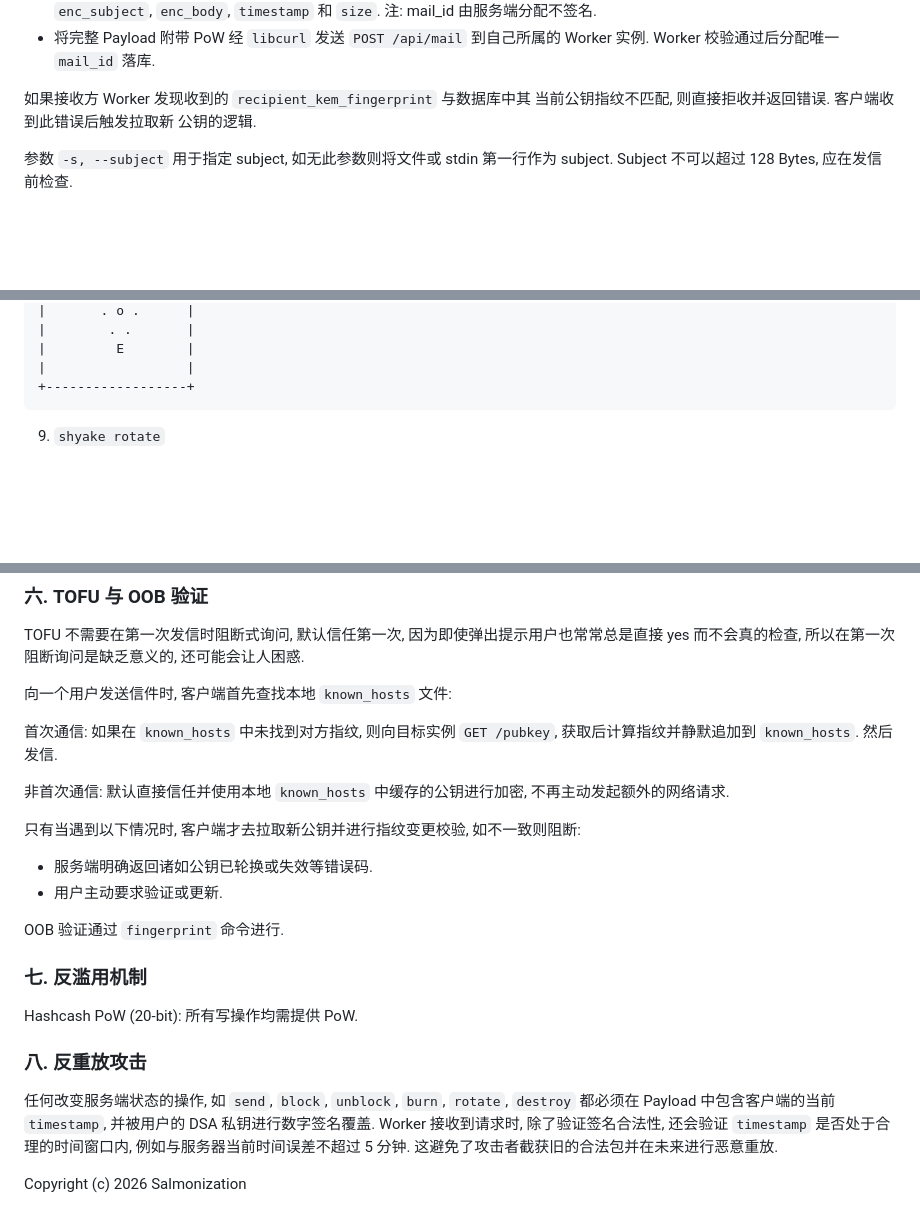
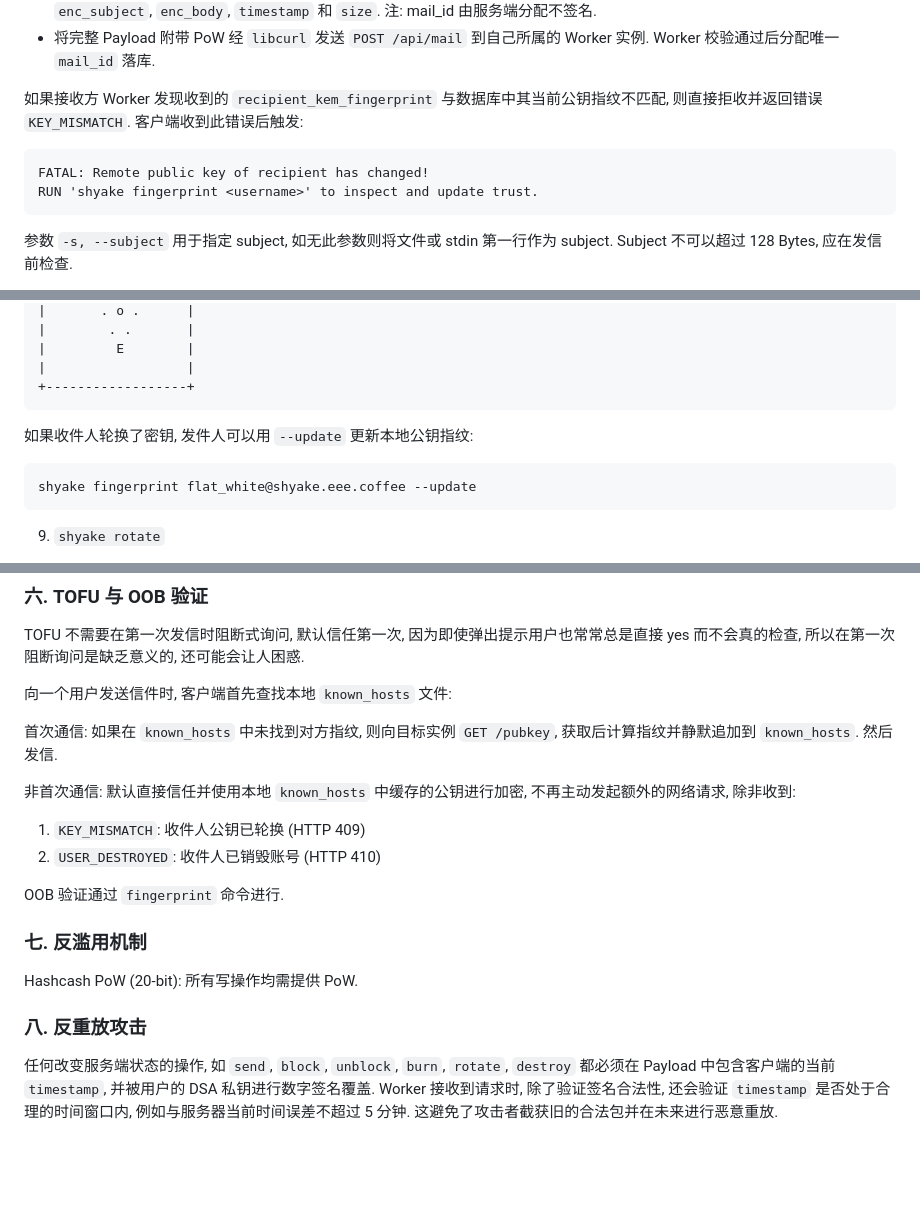
Before and after one commit to salmonization/shyake, a Markdown page: docs/PLAN.md, 3 parts joined by grey strips. Drawn GitHub-style; blank space fills up the shorter version.

Commit message:
update PLAN

````diff
--- a/docs/PLAN.md
+++ b/docs/PLAN.md
@@ -136,9 +140,14 @@ CHECK_COLUMNS=id,sender,subject,size,date
    * 将完整 Payload 附带 PoW 经 `libcurl` 发送 `POST /api/mail`
    到自己所属的 Worker 实例. Worker 校验通过后分配唯一 `mail_id` 落库.
 
-如果接收方 Worker 发现收到的 `recipient_kem_fingerprint` 与数据库中其
-当前公钥指纹不匹配, 则直接拒收并返回错误. 客户端收到此错误后触发拉取新
-公钥的逻辑.
+如果接收方 Worker 发现收到的 `recipient_kem_fingerprint`
+与数据库中其当前公钥指纹不匹配, 则直接拒收并返回错误 `KEY_MISMATCH`.
+客户端收到此错误后触发:
+
+```
+FATAL: Remote public key of recipient has changed!
+RUN 'shyake fingerprint <username>' to inspect and update trust.
+```
 
 参数 `-s, --subject` 用于指定 subject, 如无此参数则将文件或 stdin 第一行作为
 subject. Subject 不可以超过 128 Bytes, 应在发信前检查.
@@ -306,6 +317,12 @@ shyake fingerprint flat_white@shyake.eee.coffee
 |         E        |
 |                  |
 +------------------+
+```
+
+如果收件人轮换了密钥, 发件人可以用 `--update` 更新本地公钥指纹:
+
+```bash
+shyake fingerprint flat_white@shyake.eee.coffee --update
 ```
 
 9. `shyake rotate`
@@ -369,12 +386,9 @@ TOFU 不需要在第一次发信时阻断式询问, 默认信任第一次,
 获取后计算指纹并静默追加到 `known_hosts`. 然后发信.
 
 非首次通信: 默认直接信任并使用本地 `known_hosts` 中缓存的公钥进行加密,
-不再主动发起额外的网络请求.
-
-只有当遇到以下情况时, 客户端才去拉取新公钥并进行指纹变更校验,
-如不一致则阻断:
-* 服务端明确返回诸如公钥已轮换或失效等错误码.
-* 用户主动要求验证或更新.
+不再主动发起额外的网络请求, 除非收到:
+1. `KEY_MISMATCH`: 收件人公钥已轮换 (HTTP 409)
+2. `USER_DESTROYED`: 收件人已销毁账号 (HTTP 410)
 
 OOB 验证通过 `fingerprint` 命令进行.
 
@@ -391,6 +405,3 @@ Hashcash PoW (20-bit): 所有写操作均需提供 PoW.
 私钥进行数字签名覆盖. Worker 接收到请求时, 除了验证签名合法性, 还会验证
 `timestamp` 是否处于合理的时间窗口内, 例如与服务器当前时间误差不超过 5 分钟.
 这避免了攻击者截获旧的合法包并在未来进行恶意重放.
-
-
-Copyright (c) 2026 Salmonization
````
Also changed, not shown: other parts of docs/PLAN.md (+10 -4 lines).
